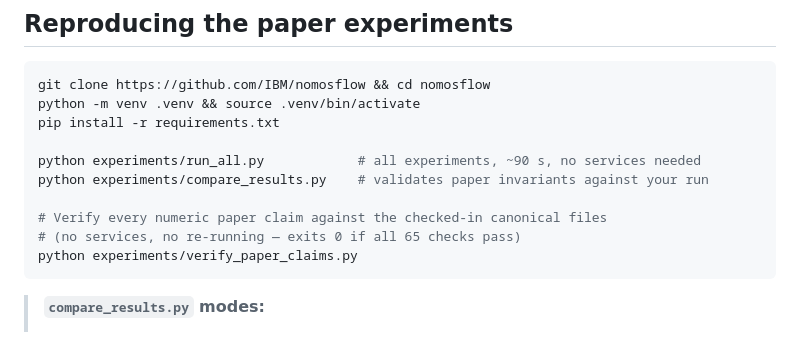
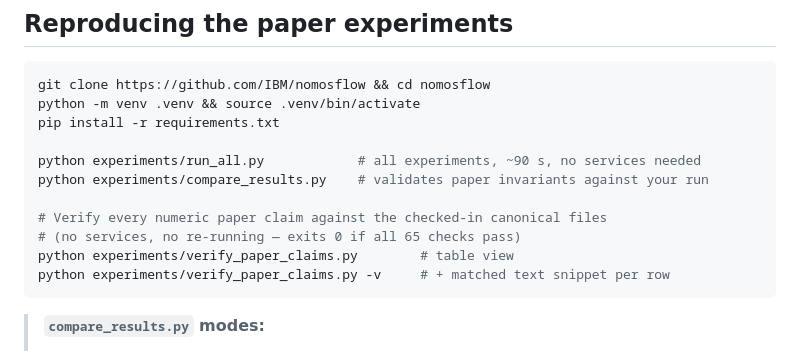
Before and after one commit to IBM/nomosflow-framework, a Markdown page: README.md, the part around the change. GitHub-like rendering.

Commit message:
README: document -v flag for verify_paper_claims.py

````diff
--- a/README.md
+++ b/README.md
@@ -50,7 +50,8 @@ python experiments/compare_results.py    # validates paper invariants against yo
 
 # Verify every numeric paper claim against the checked-in canonical files
 # (no services, no re-running — exits 0 if all 65 checks pass)
-python experiments/verify_paper_claims.py
+python experiments/verify_paper_claims.py        # table view
+python experiments/verify_paper_claims.py -v     # + matched text snippet per row
 ```
 
 > **`compare_results.py` modes:**
````
